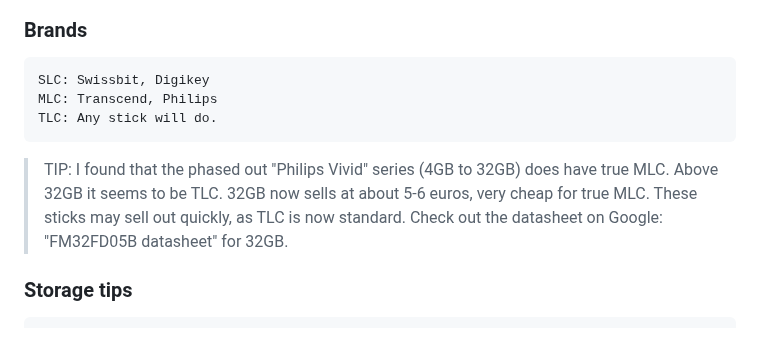
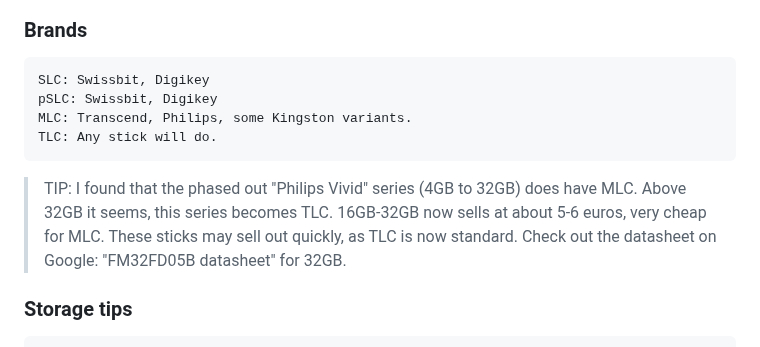
Before and after one commit to flaneurette/Emergency-USB-Kit, a Markdown page: README.md, the part around the change. Rendered like a GitHub page.

````diff
--- a/README.md
+++ b/README.md
@@ -25,11 +25,12 @@
 ### Brands
 ```
 SLC: Swissbit, Digikey
-MLC: Transcend, Philips
+pSLC: Swissbit, Digikey
+MLC: Transcend, Philips, some Kingston variants.
 TLC: Any stick will do.
 ```
 
-> TIP: I found that the phased out "Philips Vivid" series (4GB to 32GB) does have true MLC. Above 32GB it seems to be TLC. 32GB now sells at about 5-6 euros, very cheap for true MLC. These sticks may sell out quickly, as TLC is now standard. Check out the datasheet on Google: "FM32FD05B datasheet" for 32GB.
+> TIP: I found that the phased out "Philips Vivid" series (4GB to 32GB) does have MLC. Above 32GB it seems, this series becomes TLC. 16GB-32GB now sells at about 5-6 euros, very cheap for MLC. These sticks may sell out quickly, as TLC is now standard. Check out the datasheet on Google: "FM32FD05B datasheet" for 32GB.
 
 
 ### Storage tips
````
